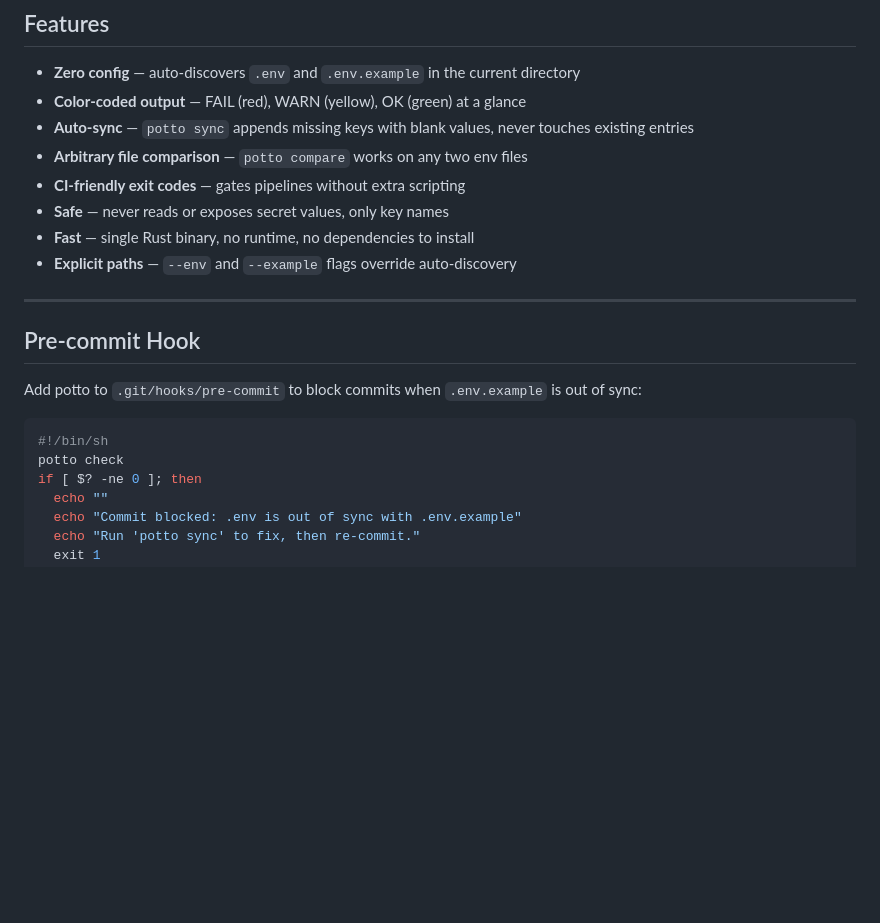
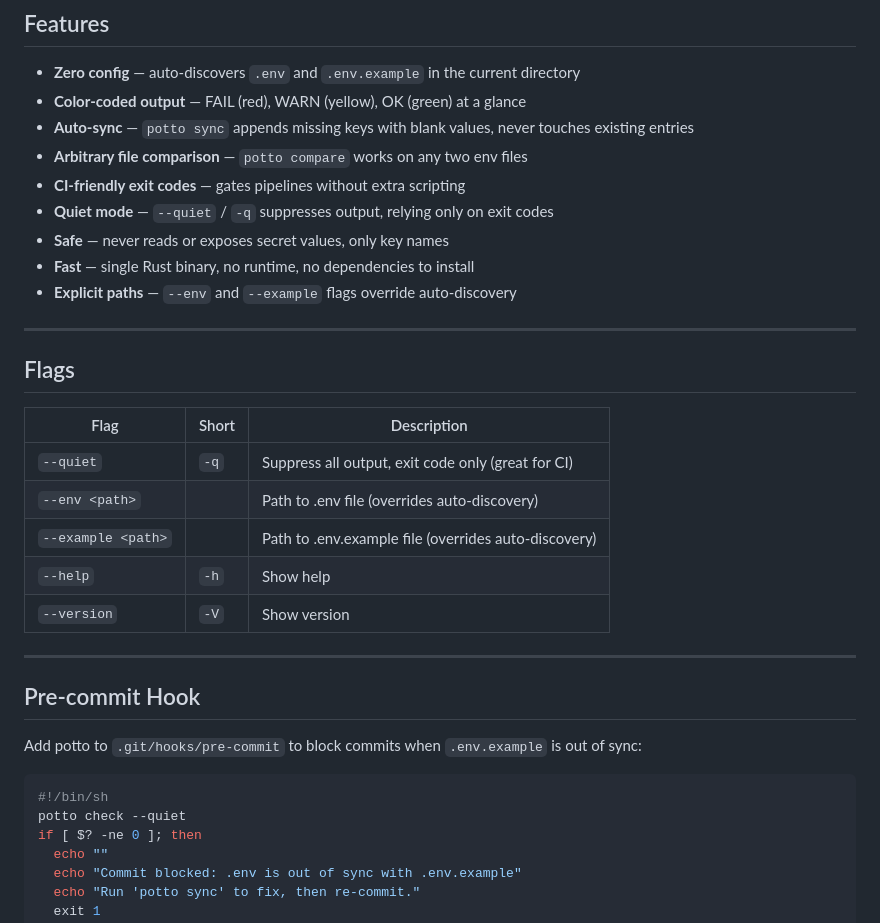
Before and after one commit to iamkorun/potto, a Markdown page: README.md, the part around the change. Rendered like a GitHub page; blank space fills up the shorter version.

Commit message:
docs: document --quiet flag and add flags reference table

````diff
--- a/README.md
+++ b/README.md
@@ -189,9 +189,22 @@ Exit code `1` on out-of-sync makes potto perfect for CI gates and pre-commit hoo
 - **Auto-sync** — `potto sync` appends missing keys with blank values, never touches existing entries
 - **Arbitrary file comparison** — `potto compare` works on any two env files
 - **CI-friendly exit codes** — gates pipelines without extra scripting
+- **Quiet mode** — `--quiet` / `-q` suppresses output, relying only on exit codes
 - **Safe** — never reads or exposes secret values, only key names
 - **Fast** — single Rust binary, no runtime, no dependencies to install
 - **Explicit paths** — `--env` and `--example` flags override auto-discovery
+
+---
+
+## Flags
+
+| Flag | Short | Description |
+|------|-------|-------------|
+| `--quiet` | `-q` | Suppress all output, exit code only (great for CI) |
+| `--env <path>` | | Path to .env file (overrides auto-discovery) |
+| `--example <path>` | | Path to .env.example file (overrides auto-discovery) |
+| `--help` | `-h` | Show help |
+| `--version` | `-V` | Show version |
 
 ---
 
@@ -201,7 +214,7 @@ Add potto to `.git/hooks/pre-commit` to block commits when `.env.example` is out
 
 ```bash
 #!/bin/sh
-potto check
+potto check --quiet
 if [ $? -ne 0 ]; then
   echo ""
   echo "Commit blocked: .env is out of sync with .env.example"
````
